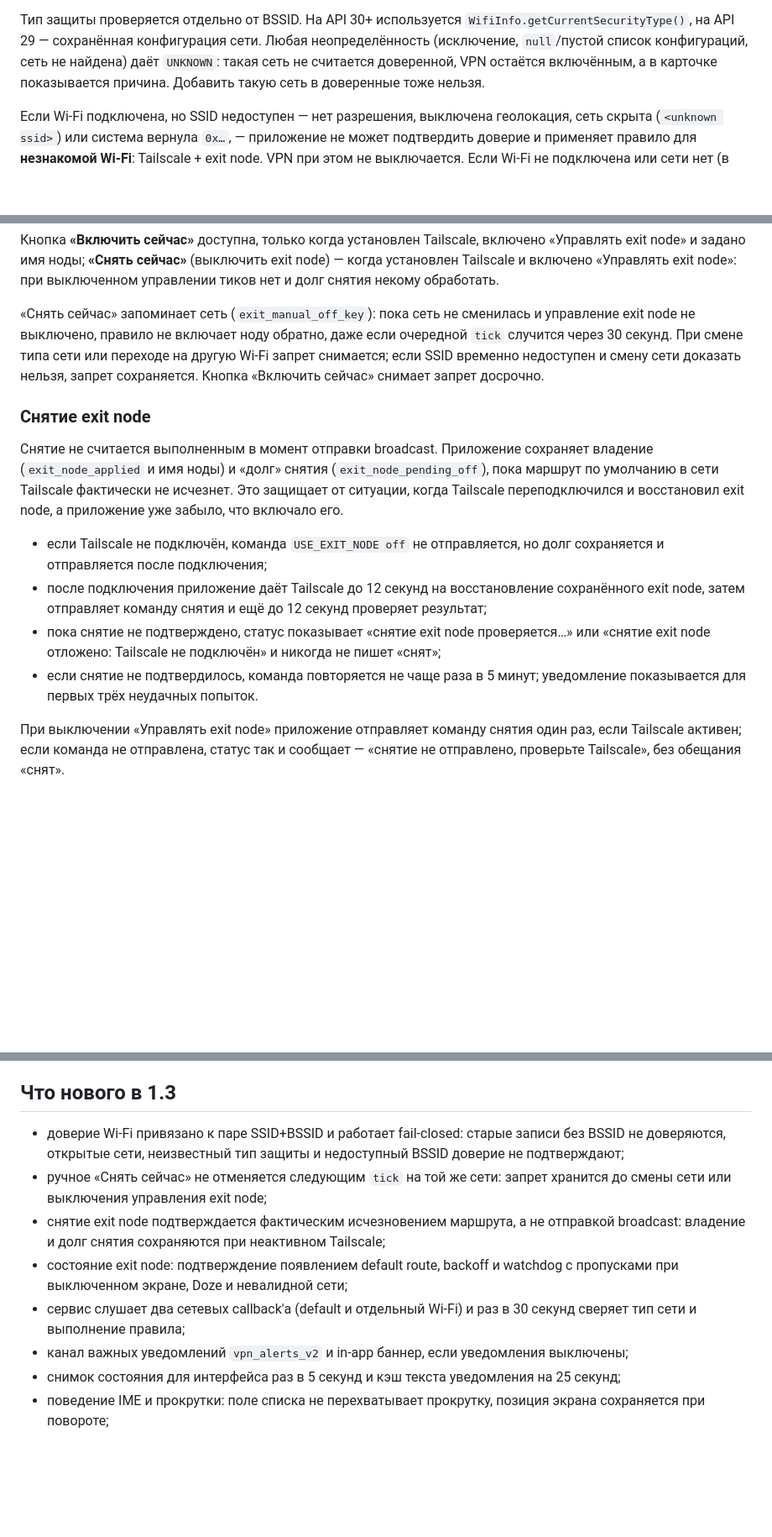
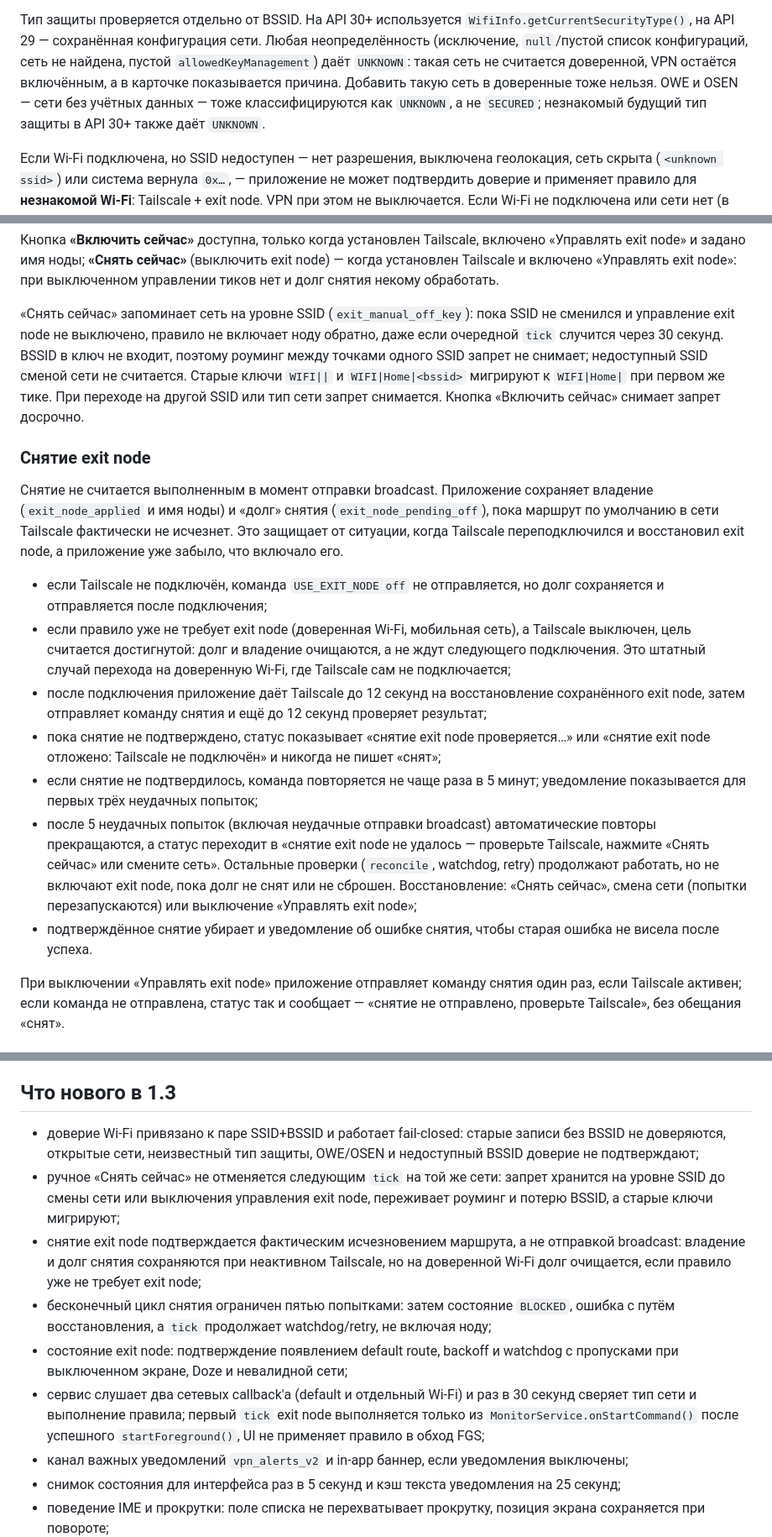
Before and after one commit to Maxer1151/routeweave, a Markdown page: android/README.md, 3 parts joined by grey strips. Shown at 84% size. GitHub-like rendering; blank space fills up the shorter version.

Commit message:
docs(android): описать ограничение снятия exit node и OWE/OSEN
README синхронизирован с поведением 1.3: блокировка после пяти попыток и путь восстановления, очистка долга на доверенной Wi-Fi, SSID-ключ ручного запрета и миграция, OWE/OSEN и пустой allowedKeyManagement как UNKNOWN, 298 unit-проверок и отсутствие instrumentation-тестов.

```diff
--- a/android/README.md
+++ b/android/README.md
@@ -130,9 +130,11 @@ new Intent("com.wdtt.plus.ACTION_WIDGET_TOGGLE").setPackage("com.wdtt.plus");
 
 Тип защиты проверяется отдельно от BSSID. На API 30+ используется
 `WifiInfo.getCurrentSecurityType()`, на API 29 — сохранённая конфигурация сети. Любая
-неопределённость (исключение, `null`/пустой список конфигураций, сеть не найдена) даёт
-`UNKNOWN`: такая сеть не считается доверенной, VPN остаётся включённым, а в карточке
-показывается причина. Добавить такую сеть в доверенные тоже нельзя.
+неопределённость (исключение, `null`/пустой список конфигураций, сеть не найдена, пустой
+`allowedKeyManagement`) даёт `UNKNOWN`: такая сеть не считается доверенной, VPN остаётся
+включённым, а в карточке показывается причина. Добавить такую сеть в доверенные тоже нельзя.
+OWE и OSEN — сети без учётных данных — тоже классифицируются как `UNKNOWN`, а не `SECURED`;
+незнакомый будущий тип защиты в API 30+ также даёт `UNKNOWN`.
 
 Если Wi-Fi подключена, но SSID недоступен — нет разрешения, выключена геолокация, сеть
 скрыта (`<unknown ssid>`) или система вернула `0x…`, — приложение не может подтвердить
@@ -299,11 +301,13 @@ sendBroadcast(intent);
 установлен Tailscale и включено «Управлять exit node»: при выключенном управлении тиков нет
 и долг снятия некому обработать.
 
-«Снять сейчас» запоминает сеть (`exit_manual_off_key`): пока сеть не сменилась и управление
-exit node не выключено, правило не включает ноду обратно, даже если очередной `tick`
-случится через 30 секунд. При смене типа сети или переходе на другую Wi-Fi запрет
-снимается; если SSID временно недоступен и смену сети доказать нельзя, запрет сохраняется.
-Кнопка «Включить сейчас» снимает запрет досрочно.
+«Снять сейчас» запоминает сеть на уровне SSID (`exit_manual_off_key`): пока SSID не
+сменился и управление exit node не выключено, правило не включает ноду обратно, даже если
+очередной `tick` случится через 30 секунд. BSSID в ключ не входит, поэтому роуминг между
+точками одного SSID запрет не снимает; недоступный SSID сменой сети не считается. Старые
+ключи `WIFI||` и `WIFI|Home|<bssid>` мигрируют к `WIFI|Home|` при первом же тике. При
+переходе на другой SSID или тип сети запрет снимается. Кнопка «Включить сейчас» снимает
+запрет досрочно.
 
 ### Снятие exit node
 
@@ -314,12 +318,24 @@ exit node не выключено, правило не включает ноду
 
 - если Tailscale не подключён, команда `USE_EXIT_NODE off` не отправляется, но долг
   сохраняется и отправляется после подключения;
+- если правило уже не требует exit node (доверенная Wi-Fi, мобильная сеть), а Tailscale
+  выключен, цель считается достигнутой: долг и владение очищаются, а не ждут следующего
+  подключения. Это штатный случай перехода на доверенную Wi-Fi, где Tailscale сам не
+  подключается;
 - после подключения приложение даёт Tailscale до 12 секунд на восстановление сохранённого
   exit node, затем отправляет команду снятия и ещё до 12 секунд проверяет результат;
 - пока снятие не подтверждено, статус показывает «снятие exit node проверяется…» или
   «снятие exit node отложено: Tailscale не подключён» и никогда не пишет «снят»;
 - если снятие не подтвердилось, команда повторяется не чаще раза в 5 минут; уведомление
-  показывается для первых трёх неудачных попыток.
+  показывается для первых трёх неудачных попыток;
+- после 5 неудачных попыток (включая неудачные отправки broadcast) автоматические повторы
+  прекращаются, а статус переходит в «снятие exit node не удалось — проверьте Tailscale,
+  нажмите «Снять сейчас» или смените сеть». Остальные проверки (`reconcile`, watchdog, retry)
+  продолжают работать, но не включают exit node, пока долг не снят или не сброшен.
+  Восстановление: «Снять сейчас», смена сети (попытки перезапускаются) или выключение
+  «Управлять exit node»;
+- подтверждённое снятие убирает и уведомление об ошибке снятия, чтобы старая ошибка не
+  висела после успеха.
 
 При выключении «Управлять exit node» приложение отправляет команду снятия один раз, если
 Tailscale активен; если команда не отправлена, статус так и сообщает — «снятие не отправлено,
@@ -384,16 +400,22 @@ TCP-подключение по очереди к `77.88.8.8:53`, `87.250.250.24
 ## Что нового в 1.3
 
 - доверие Wi-Fi привязано к паре SSID+BSSID и работает fail-closed: старые записи без
-  BSSID не доверяются, открытые сети, неизвестный тип защиты и недоступный BSSID доверие
-  не подтверждают;
-- ручное «Снять сейчас» не отменяется следующим `tick` на той же сети: запрет хранится до
-  смены сети или выключения управления exit node;
+  BSSID не доверяются, открытые сети, неизвестный тип защиты, OWE/OSEN и недоступный BSSID
+  доверие не подтверждают;
+- ручное «Снять сейчас» не отменяется следующим `tick` на той же сети: запрет хранится на
+  уровне SSID до смены сети или выключения управления exit node, переживает роуминг и
+  потерю BSSID, а старые ключи мигрируют;
 - снятие exit node подтверждается фактическим исчезновением маршрута, а не отправкой
-  broadcast: владение и долг снятия сохраняются при неактивном Tailscale;
+  broadcast: владение и долг снятия сохраняются при неактивном Tailscale, но на доверенной
+  Wi-Fi долг очищается, если правило уже не требует exit node;
+- бесконечный цикл снятия ограничен пятью попытками: затем состояние `BLOCKED`, ошибка с
+  путём восстановления, а `tick` продолжает watchdog/retry, не включая ноду;
 - состояние exit node: подтверждение появлением default route, backoff и watchdog с
   пропусками при выключенном экране, Doze и невалидной сети;
 - сервис слушает два сетевых callback'а (default и отдельный Wi-Fi) и раз в 30 секунд
-  сверяет тип сети и выполнение правила;
+  сверяет тип сети и выполнение правила; первый `tick` exit node выполняется только из
+  `MonitorService.onStartCommand()` после успешного `startForeground()`, UI не применяет
+  правило в обход FGS;
 - канал важных уведомлений `vpn_alerts_v2` и in-app баннер, если уведомления выключены;
 - снимок состояния для интерфейса раз в 5 секунд и кэш текста уведомления на 25 секунд;
 - поведение IME и прокрутки: поле списка не перехватывает прокрутку, позиция экрана
```
Also changed, not shown: other parts of android/README.md (+3 -1 lines).
